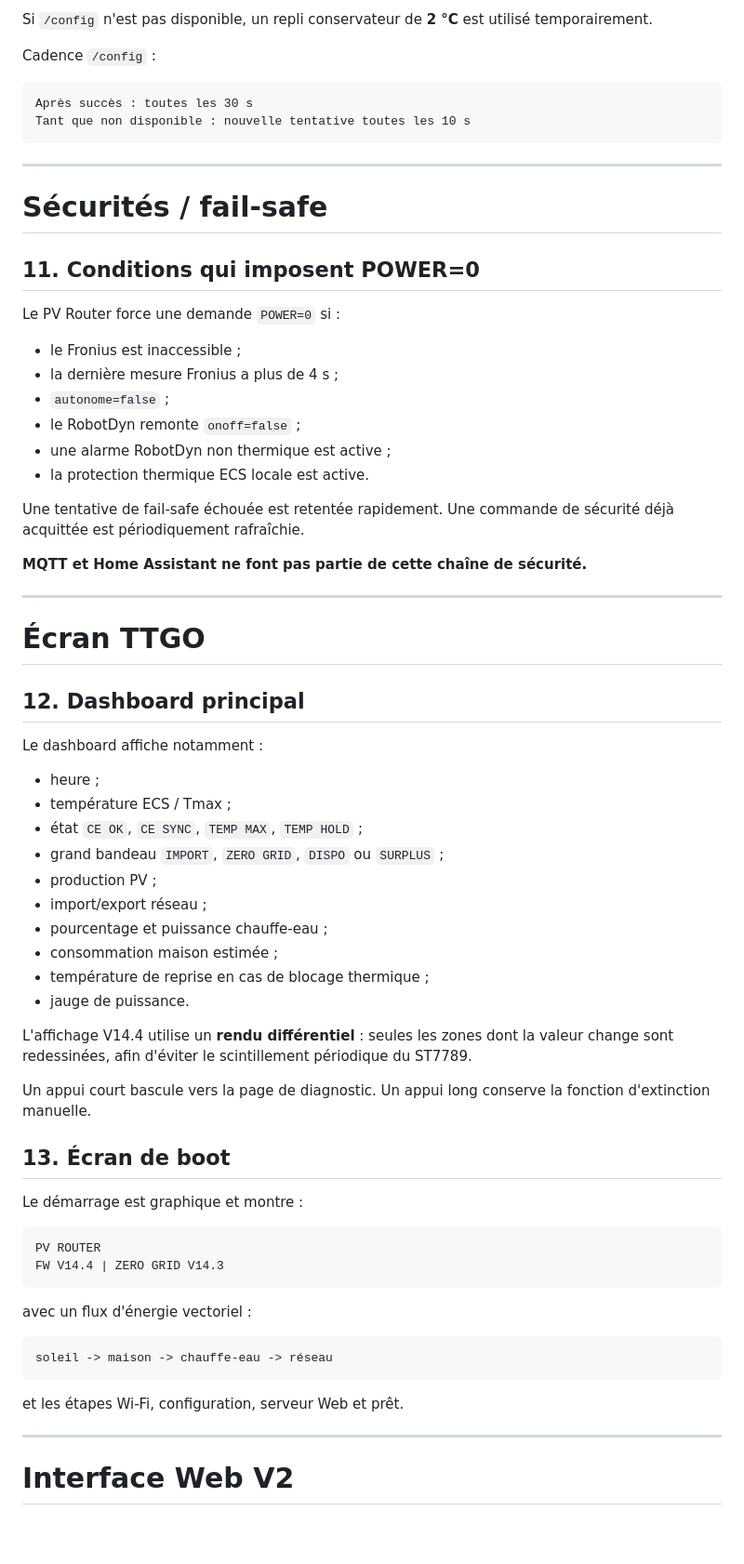
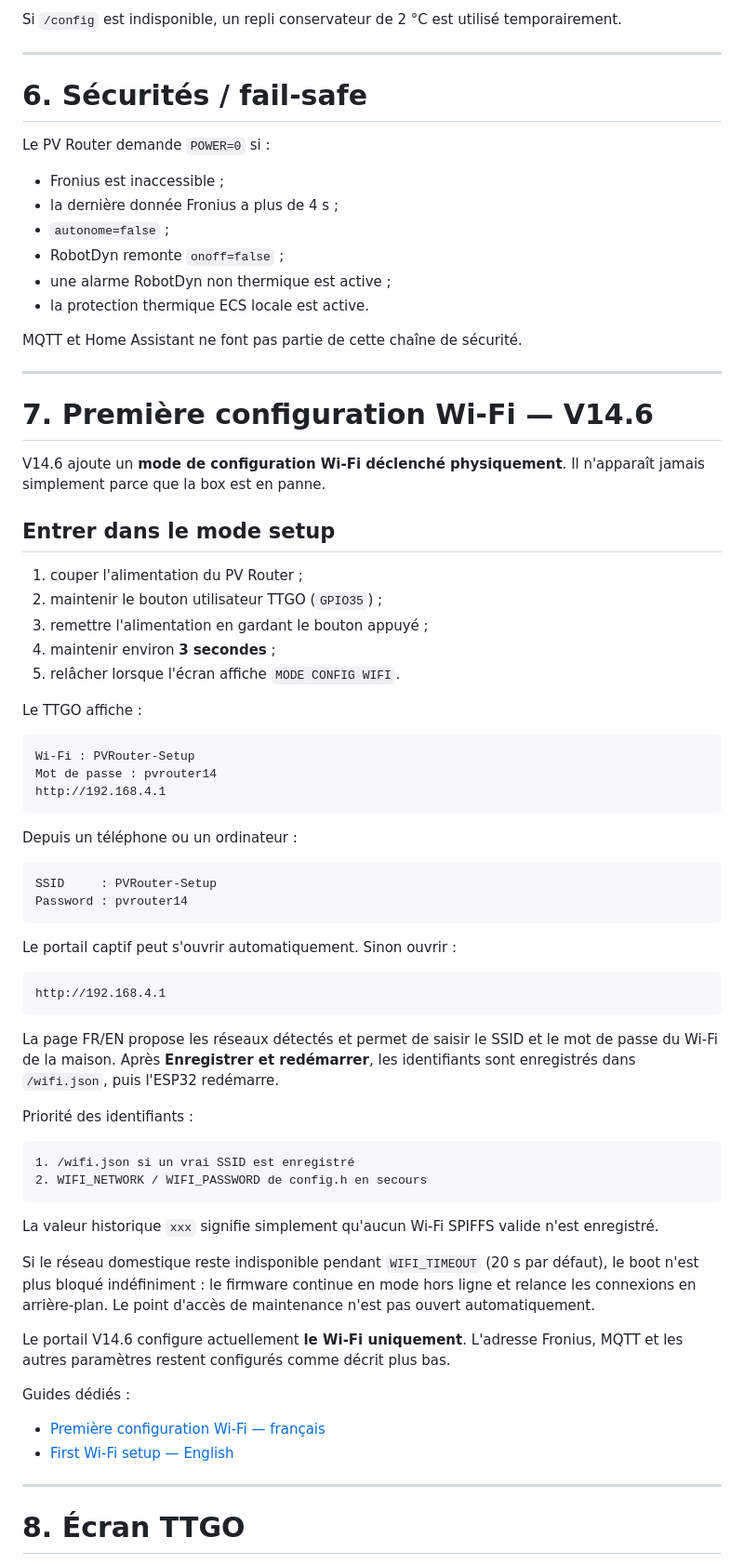
Before and after one commit to CedricPoirson/pv-router-esp32-v2025, a Markdown page: README.md, the part around one of its changes. Shown at 93% size. GitHub-like rendering; blank space fills up the shorter version.

````diff
--- a/README.md
+++ b/README.md
@@ -334,73 +275,77 @@ Le PV Router reproduit **exactement la même formule**. Une fois `TEMP MAX` atte
 
-Si `/config` n'est pas disponible, un repli conservateur de **2 °C** est utilisé temporairement.
-
-Cadence `/config` :
-
-```text
-Après succès : toutes les 30 s
-Tant que non disponible : nouvelle tentative toutes les 10 s
-```
+Si `/config` est indisponible, un repli conservateur de 2 °C est utilisé temporairement.
 
 ---
 
-# Sécurités / fail-safe
+# 6. Sécurités / fail-safe
 
-## 11. Conditions qui imposent POWER=0
+Le PV Router demande `POWER=0` si :
 
-Le PV Router force une demande `POWER=0` si :
-
-- le Fronius est inaccessible ;
-- la dernière mesure Fronius a plus de 4 s ;
+- Fronius est inaccessible ;
+- la dernière donnée Fronius a plus de 4 s ;
 - `autonome=false` ;
-- le RobotDyn remonte `onoff=false` ;
+- RobotDyn remonte `onoff=false` ;
 - une alarme RobotDyn non thermique est active ;
 - la protection thermique ECS locale est active.
 
-Une tentative de fail-safe échouée est retentée rapidement. Une commande de sécurité déjà acquittée est périodiquement rafraîchie.
-
-**MQTT et Home Assistant ne font pas partie de cette chaîne de sécurité.**
+MQTT et Home Assistant ne font pas partie de cette chaîne de sécurité.
 
 ---
 
-# Écran TTGO
+# 7. Première configuration Wi-Fi — V14.6
 
-## 12. Dashboard principal
+V14.6 ajoute un **mode de configuration Wi-Fi déclenché physiquement**. Il n'apparaît jamais simplement parce que la box est en panne.
 
-Le dashboard affiche notamment :
+## Entrer dans le mode setup
 
-- heure ;
-- température ECS / Tmax ;
-- état `CE OK`, `CE SYNC`, `TEMP MAX`, `TEMP HOLD` ;
-- grand bandeau `IMPORT`, `ZERO GRID`, `DISPO` ou `SURPLUS` ;
-- production PV ;
-- import/export réseau ;
-- pourcentage et puissance chauffe-eau ;
-- consommation maison estimée ;
-- température de reprise en cas de blocage thermique ;
-- jauge de puissance.
+1. couper l'alimentation du PV Router ;
+2. maintenir le bouton utilisateur TTGO (`GPIO35`) ;
+3. remettre l'alimentation en gardant le bouton appuyé ;
+4. maintenir environ **3 secondes** ;
+5. relâcher lorsque l'écran affiche `MODE CONFIG WIFI`.
 
-L'affichage V14.4 utilise un **rendu différentiel** : seules les zones dont la valeur change sont redessinées, afin d'éviter le scintillement périodique du ST7789.
-
-Un appui court bascule vers la page de diagnostic. Un appui long conserve la fonction d'extinction manuelle.
-
-## 13. Écran de boot
-
-Le démarrage est graphique et montre :
+Le TTGO affiche :
 
 ```text
-PV ROUTER
-FW V14.4 | ZERO GRID V14.3
+Wi-Fi : PVRouter-Setup
+Mot de passe : pvrouter14
+http://192.168.4.1
 ```
 
-avec un flux d'énergie vectoriel :
+Depuis un téléphone ou un ordinateur :
 
 ```text
-soleil -> maison -> chauffe-eau -> réseau
+SSID     : PVRouter-Setup
+Password : pvrouter14
 ```
 
-et les étapes Wi-Fi, configuration, serveur Web et prêt.
+Le portail captif peut s'ouvrir automatiquement. Sinon ouvrir :
+
+```text
+http://192.168.4.1
+```
+
+La page FR/EN propose les réseaux détectés et permet de saisir le SSID et le mot de passe du Wi-Fi de la maison. Après **Enregistrer et redémarrer**, les identifiants sont enregistrés dans `/wifi.json`, puis l'ESP32 redémarre.
+
+Priorité des identifiants :
+
+```text
+1. /wifi.json si un vrai SSID est enregistré
+2. WIFI_NETWORK / WIFI_PASSWORD de config.h en secours
+```
+
+La valeur historique `xxx` signifie simplement qu'aucun Wi-Fi SPIFFS valide n'est enregistré.
+
+Si le réseau domestique reste indisponible pendant `WIFI_TIMEOUT` (20 s par défaut), le boot n'est plus bloqué indéfiniment : le firmware continue en mode hors ligne et relance les connexions en arrière-plan. Le point d'accès de maintenance n'est pas ouvert automatiquement.
+
+Le portail V14.6 configure actuellement **le Wi-Fi uniquement**. L'adresse Fronius, MQTT et les autres paramètres restent configurés comme décrit plus bas.
+
+Guides dédiés :
+
+- [Première configuration Wi-Fi — français](./docs/WIFI_SETUP_FR.md)
+- [First Wi-Fi setup — English](./docs/WIFI_SETUP_EN.md)
 
 ---
 
-# Interface Web V2
+# 8. Écran TTGO
 
````
Also changed, not shown: other parts of README.md (+174 -327 lines).
